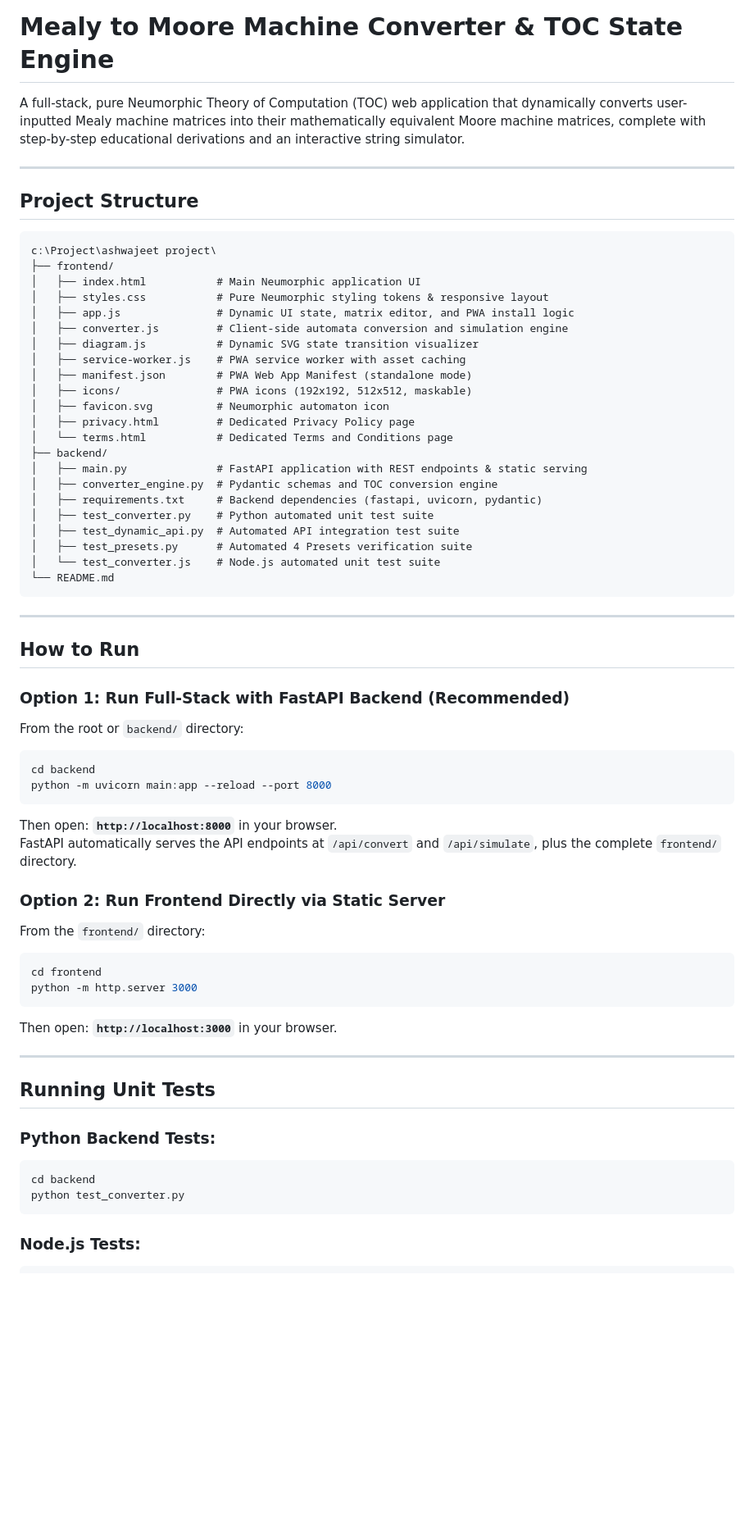
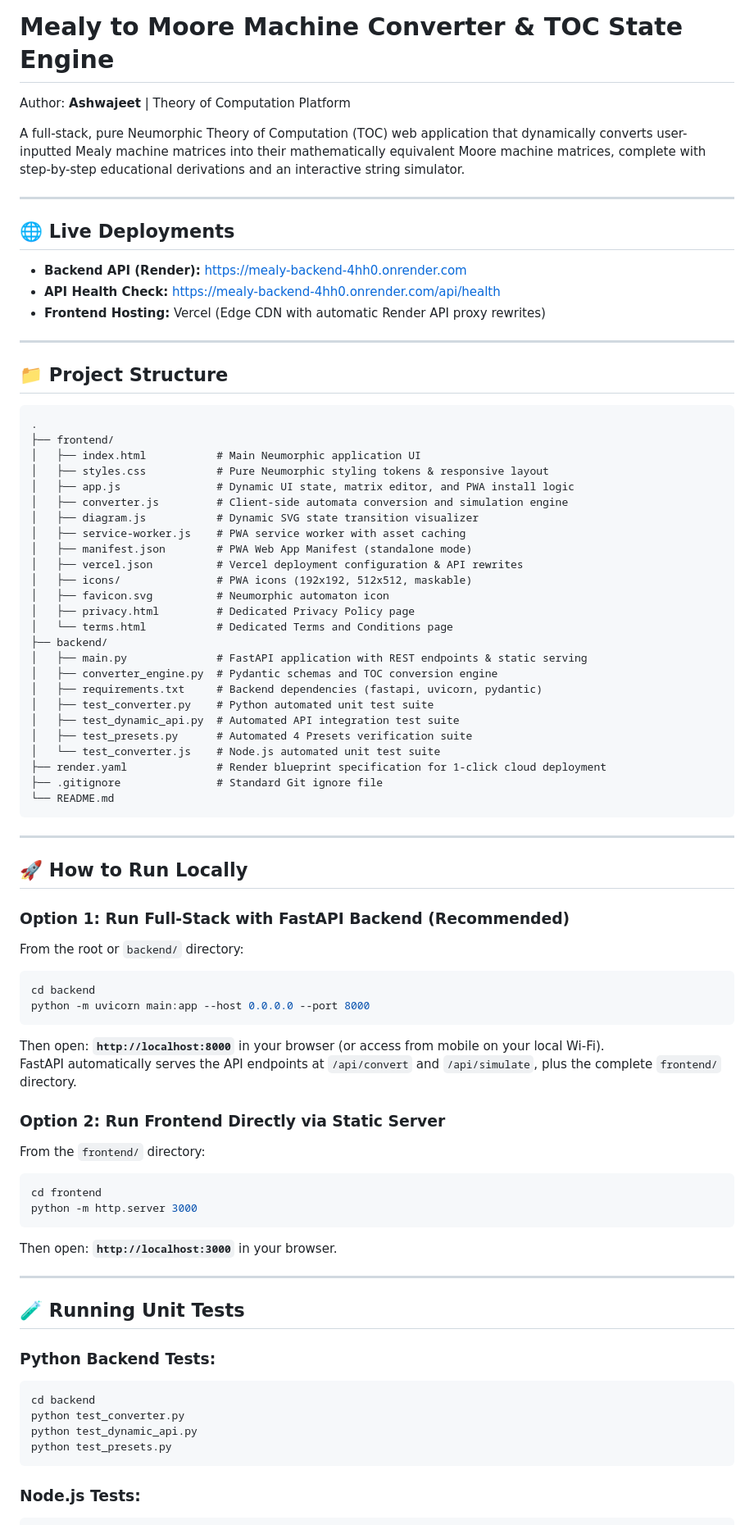
Before and after one commit to Ashwajeetambade/Mealy-to-Moore-Conversion-Engine, a Markdown page: README.md, the part around one of its changes. Shown at 82% size. Drawn GitHub-style; blank space fills up the shorter version.

Commit message:
docs: add live Render deployment URL and cloud architecture to README

````diff
--- a/README.md
+++ b/README.md
@@ -1,13 +1,22 @@
 # Mealy to Moore Machine Converter & TOC State Engine
+Author: **Ashwajeet** | Theory of Computation Platform
 
 A full-stack, pure Neumorphic Theory of Computation (TOC) web application that dynamically converts user-inputted Mealy machine matrices into their mathematically equivalent Moore machine matrices, complete with step-by-step educational derivations and an interactive string simulator.
 
 ---
 
-## Project Structure
+## 🌐 Live Deployments
+
+- **Backend API (Render):** [https://mealy-backend-4hh0.onrender.com](https://mealy-backend-4hh0.onrender.com)
+- **API Health Check:** [https://mealy-backend-4hh0.onrender.com/api/health](https://mealy-backend-4hh0.onrender.com/api/health)
+- **Frontend Hosting:** Vercel (Edge CDN with automatic Render API proxy rewrites)
+
+---
+
+## 📁 Project Structure
 
 ```text
-c:\Project\ashwajeet project\
+.
 ├── frontend/
 │   ├── index.html           # Main Neumorphic application UI
 │   ├── styles.css           # Pure Neumorphic styling tokens & responsive layout
@@ -16,6 +25,7 @@ c:\Project\ashwajeet project\
 │   ├── diagram.js           # Dynamic SVG state transition visualizer
 │   ├── service-worker.js    # PWA service worker with asset caching
 │   ├── manifest.json        # PWA Web App Manifest (standalone mode)
+│   ├── vercel.json          # Vercel deployment configuration & API rewrites
 │   ├── icons/               # PWA icons (192x192, 512x512, maskable)
 │   ├── favicon.svg          # Neumorphic automaton icon
 │   ├── privacy.html         # Dedicated Privacy Policy page
@@ -28,20 +38,22 @@ c:\Project\ashwajeet project\
 │   ├── test_dynamic_api.py  # Automated API integration test suite
 │   ├── test_presets.py      # Automated 4 Presets verification suite
 │   └── test_converter.js    # Node.js automated unit test suite
+├── render.yaml              # Render blueprint specification for 1-click cloud deployment
+├── .gitignore               # Standard Git ignore file
 └── README.md
 ```
 
 ---
 
-## How to Run
+## 🚀 How to Run Locally
 
 ### Option 1: Run Full-Stack with FastAPI Backend (Recommended)
 From the root or `backend/` directory:
 ```powershell
 cd backend
-python -m uvicorn main:app --reload --port 8000
+python -m uvicorn main:app --host 0.0.0.0 --port 8000
 ```
-Then open: **`http://localhost:8000`** in your browser.
+Then open: **`http://localhost:8000`** in your browser (or access from mobile on your local Wi-Fi).
 FastAPI automatically serves the API endpoints at `/api/convert` and `/api/simulate`, plus the complete `frontend/` directory.
 
 ### Option 2: Run Frontend Directly via Static Server
@@ -54,12 +66,14 @@ Then open: **`http://localhost:3000`** in your browser.
 
 ---
 
-## Running Unit Tests
+## 🧪 Running Unit Tests
 
 ### Python Backend Tests:
 ```powershell
 cd backend
 python test_converter.py
+python test_dynamic_api.py
+python test_presets.py
 ```
 
 ### Node.js Tests:
````
Also changed, not shown: other parts of README.md (+1 -1 lines).
